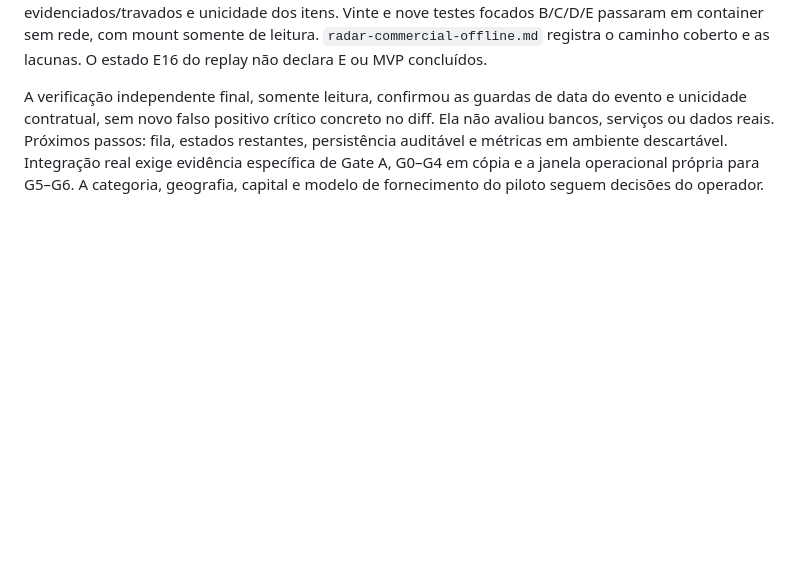
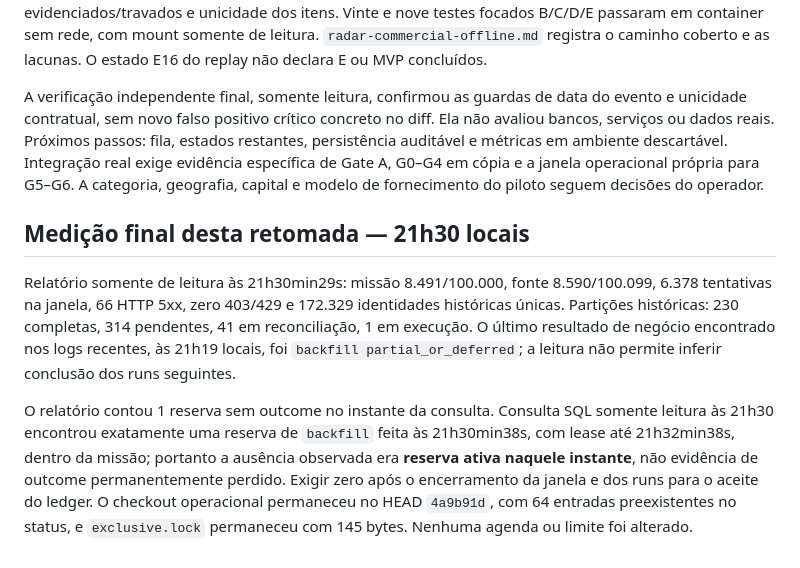
Before and after one commit to luis7gustavo/motor_decisao, a Markdown page: docs/licitacoes/controle-produto-20261104.md, the part around the change. Drawn GitHub-style; blank space fills up the shorter version.

Commit message:
Record latest read-only S08 observation

```diff
--- a/docs/licitacoes/controle-produto-20261104.md
+++ b/docs/licitacoes/controle-produto-20261104.md
@@ -28,3 +28,9 @@ B e D são protótipos sintéticos anteriores. Nesta retomada, C ganhou compara
 Depois do commit `5dc70aa` de C, foi implementado um replay comercial de um caso inventado. A revisão usa avaliações D sintéticas nas versões 2 e 3; mudança da fonte após participação preserva o ato e abre reanálise. O fluxo separa resultado, vitória, contrato, entregas por item, aceite, recebimento parcial, conciliação e encerramento. A revisão independente encontrou cinco riscos: C sem contexto de quantidade/período/condições; E com termos antigos após retificação, hash declarado sem conferência, data de avaliação desacoplada do evento e itens contratuais duplicáveis. Foram adicionados contexto e revisão sintética explícitos a C, recálculo D obrigatório na data do evento, termos contratuais evidenciados/travados e unicidade dos itens. Vinte e nove testes focados B/C/D/E passaram em container sem rede, com mount somente de leitura. `radar-commercial-offline.md` registra o caminho coberto e as lacunas. O estado E16 do replay não declara E ou MVP concluídos.
 
 A verificação independente final, somente leitura, confirmou as guardas de data do evento e unicidade contratual, sem novo falso positivo crítico concreto no diff. Ela não avaliou bancos, serviços ou dados reais. Próximos passos: fila, estados restantes, persistência auditável e métricas em ambiente descartável. Integração real exige evidência específica de Gate A, G0–G4 em cópia e a janela operacional própria para G5–G6. A categoria, geografia, capital e modelo de fornecimento do piloto seguem decisões do operador.
+
+## Medição final desta retomada — 21h30 locais
+
+Relatório somente de leitura às 21h30min29s: missão 8.491/100.000, fonte 8.590/100.099, 6.378 tentativas na janela, 66 HTTP 5xx, zero 403/429 e 172.329 identidades históricas únicas. Partições históricas: 230 completas, 314 pendentes, 41 em reconciliação, 1 em execução. O último resultado de negócio encontrado nos logs recentes, às 21h19 locais, foi `backfill partial_or_deferred`; a leitura não permite inferir conclusão dos runs seguintes.
+
+O relatório contou 1 reserva sem outcome no instante da consulta. Consulta SQL somente leitura às 21h30 encontrou exatamente uma reserva de `backfill` feita às 21h30min38s, com lease até 21h32min38s, dentro da missão; portanto a ausência observada era **reserva ativa naquele instante**, não evidência de outcome permanentemente perdido. Exigir zero após o encerramento da janela e dos runs para o aceite do ledger. O checkout operacional permaneceu no HEAD `4a9b91d`, com 64 entradas preexistentes no status, e `exclusive.lock` permaneceu com 145 bytes. Nenhuma agenda ou limite foi alterado.
```
